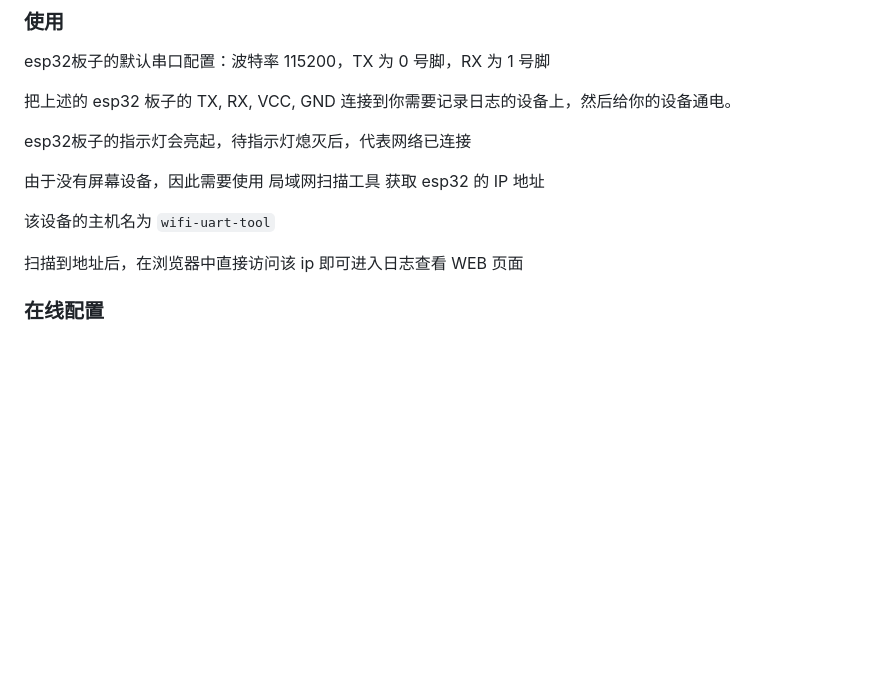
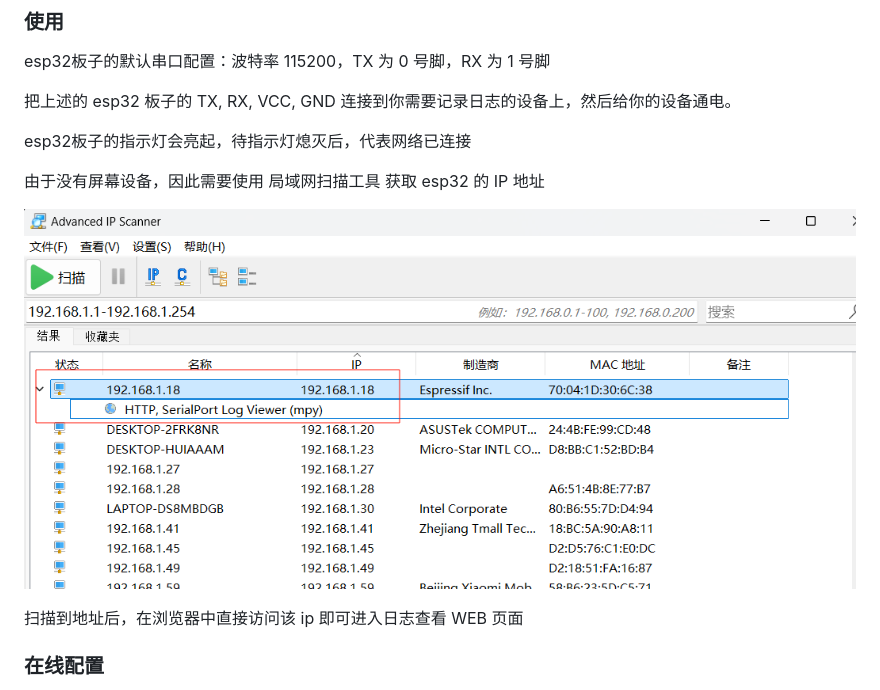
Before and after one commit to github0null/esp32c3-wifi-logger, a Markdown page: README.md, the part around the change. GitHub-like rendering; pictures changed too: images/scan.png (added); blank space fills up the shorter version.

```diff
--- a/README.md
+++ b/README.md
@@ -55,7 +55,7 @@ esp32板子的指示灯会亮起，待指示灯熄灭后，代表网络已连接
 
 由于没有屏幕设备，因此需要使用 局域网扫描工具 获取 esp32 的 IP 地址
 
-该设备的主机名为 `wifi-uart-tool`
+![](./images/scan.png)
 
 扫描到地址后，在浏览器中直接访问该 ip 即可进入日志查看 WEB 页面
 
```
Also changed, not shown: 2 other files.
